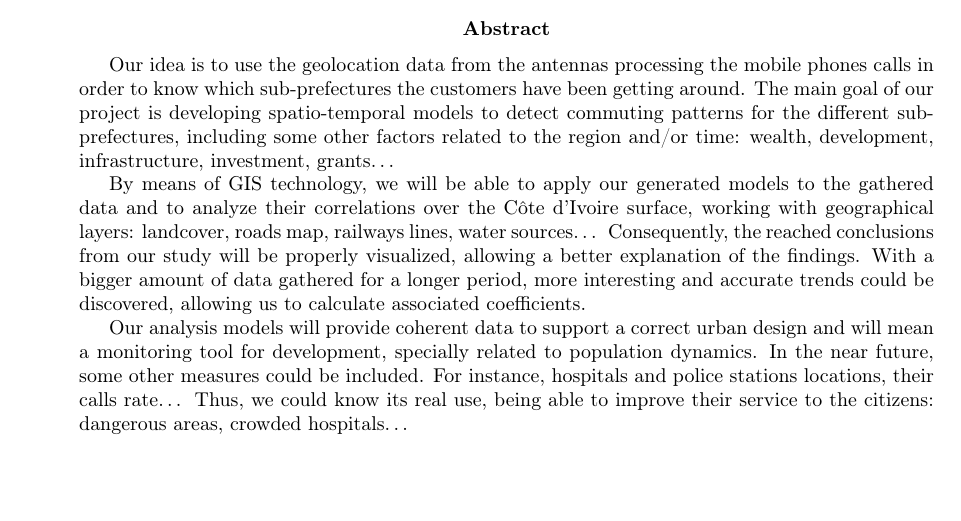
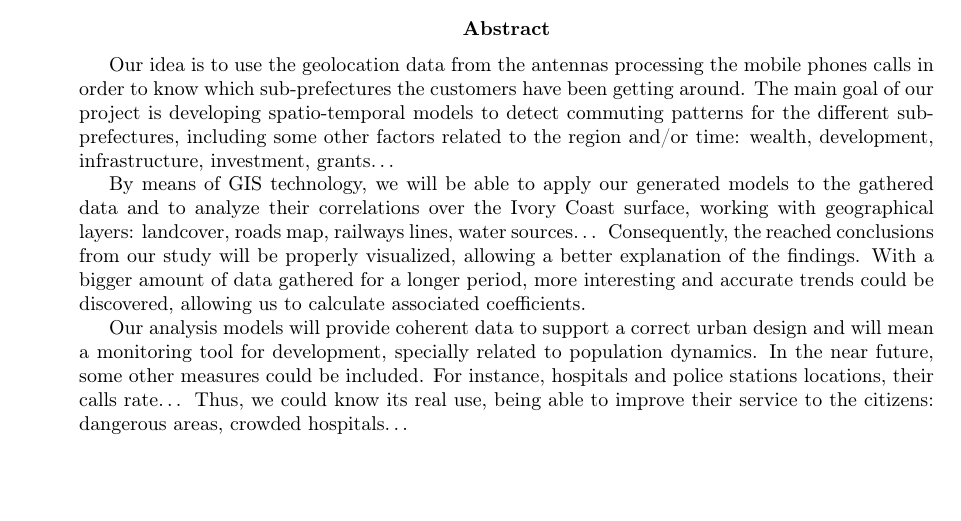
Before and after one commit to rmaestre/d4d-challenge, a LaTeX paper (paper/d4d_challenge.tex): part of page 1 of 12, cut so that both start at the same text. Compiled offline with pdfLaTeX.

Commit message:
PAPER: new PDF, minor issues

```diff
--- a/paper/d4d_challenge.tex
+++ b/paper/d4d_challenge.tex
@@ -46,7 +46,7 @@
 \begin{abstract}
 Our idea is to use the geolocation data from the antennas processing the mobile phones calls in order to know which sub-prefectures the customers have been getting around. The main goal of our project is developing spatio-temporal models to detect commuting patterns for the different sub-prefectures, including some other factors related to the region and/or time: wealth, development, infrastructure, investment, grants…
 
-By means of GIS technology, we will be able to apply our generated models to the gathered data and to analyze their correlations over the Côte d’Ivoire surface, working with geographical layers: landcover, roads map, railways lines, water sources… Consequently, the reached conclusions from our study will be properly visualized, allowing a better explanation of the findings. With a bigger amount of data gathered for a longer period, more interesting and accurate trends could be discovered, allowing us to calculate associated coefficients.
+By means of GIS technology, we will be able to apply our generated models to the gathered data and to analyze their correlations over the Ivory Coast surface, working with geographical layers: landcover, roads map, railways lines, water sources… Consequently, the reached conclusions from our study will be properly visualized, allowing a better explanation of the findings. With a bigger amount of data gathered for a longer period, more interesting and accurate trends could be discovered, allowing us to calculate associated coefficients.
 
 Our analysis models will provide coherent data to support a correct urban design and will mean a monitoring tool for development, specially related to population dynamics.
 In the near future, some other measures could be included. For instance, hospitals and police stations locations, their calls rate… Thus, we could know its real use, being able to improve their service to the citizens: dangerous areas, crowded hospitals…
```
Also changed, not shown: commuting_papers/Reality_Mining_of_Mobile_Communications_Toward_a_New_Deal_on_Data.pdf (added).
